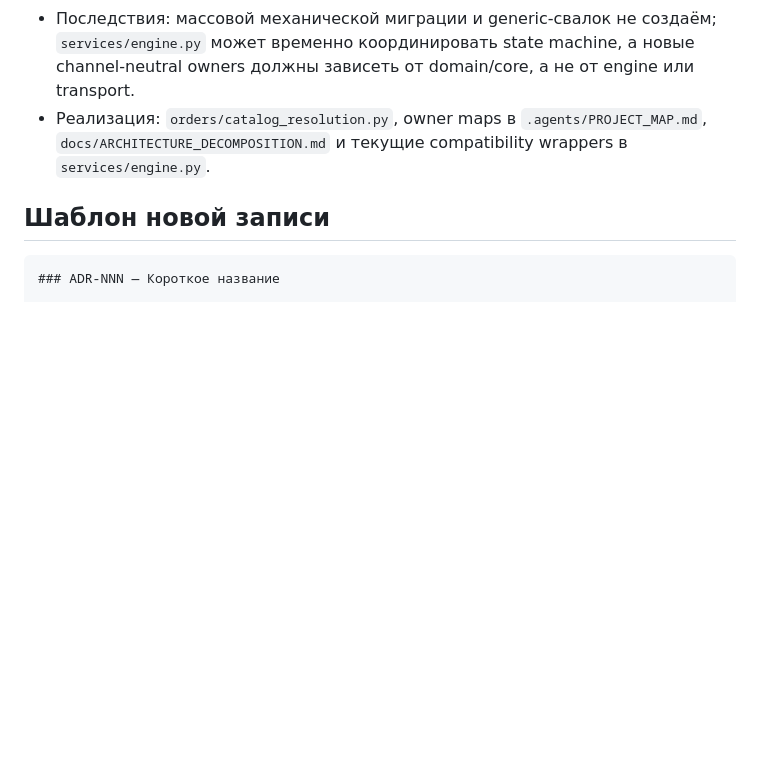
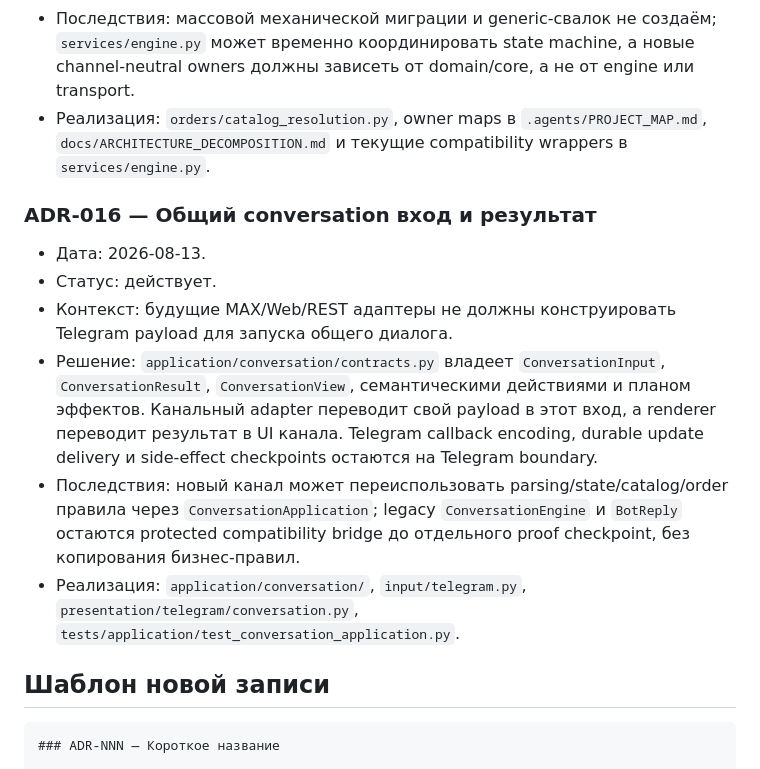
Before and after one commit to Dzmitry-Radziuk/Ai-agent-order-assistant, a Markdown page: .agents/DECISIONS.md, the part around the change. GitHub-like rendering; blank space fills up the shorter version.

Commit message:
Зафиксировал границу многоканального диалога

````diff
--- a/.agents/DECISIONS.md
+++ b/.agents/DECISIONS.md
@@ -160,6 +160,25 @@
   `.agents/PROJECT_MAP.md`, `docs/ARCHITECTURE_DECOMPOSITION.md` и текущие
   compatibility wrappers в `services/engine.py`.
 
+### ADR-016 — Общий conversation вход и результат
+
+- Дата: 2026-08-13.
+- Статус: действует.
+- Контекст: будущие MAX/Web/REST адаптеры не должны конструировать Telegram
+  payload для запуска общего диалога.
+- Решение: `application/conversation/contracts.py` владеет
+  `ConversationInput`, `ConversationResult`, `ConversationView`, семантическими
+  действиями и планом эффектов. Канальный adapter переводит свой payload в этот
+  вход, а renderer переводит результат в UI канала. Telegram callback encoding,
+  durable update delivery и side-effect checkpoints остаются на Telegram boundary.
+- Последствия: новый канал может переиспользовать parsing/state/catalog/order
+  правила через `ConversationApplication`; legacy `ConversationEngine` и
+  `BotReply` остаются protected compatibility bridge до отдельного proof
+  checkpoint, без копирования бизнес-правил.
+- Реализация: `application/conversation/`, `input/telegram.py`,
+  `presentation/telegram/conversation.py`,
+  `tests/application/test_conversation_application.py`.
+
 ## Шаблон новой записи
 
 ```markdown
````
